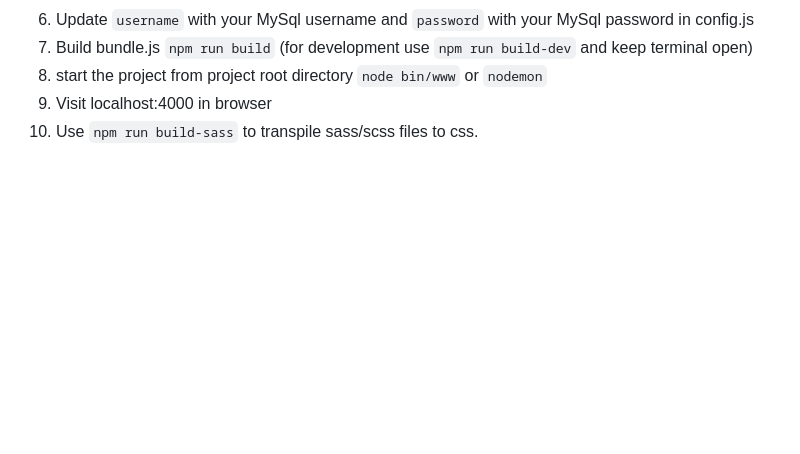
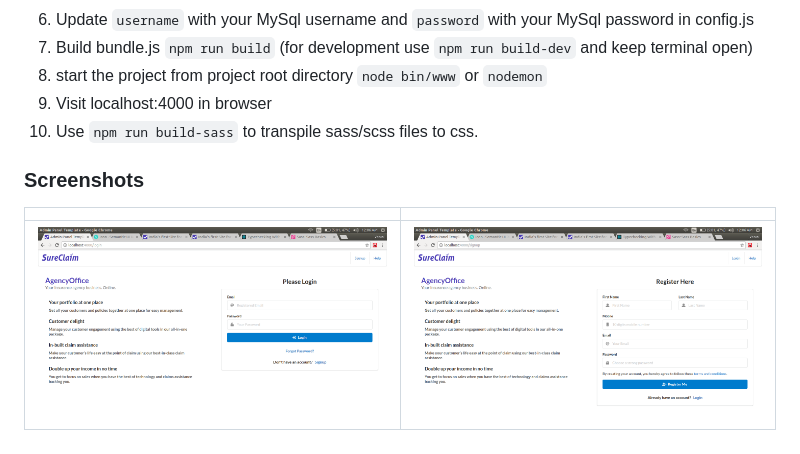
Before and after one commit to varunon9/admin-panel-template-react, a Markdown page: README.md, the part around the change. Drawn GitHub-style; pictures changed too: screenshots/login.png (added), screenshots/signup.png (added); blank space fills up the shorter version.

Commit message:
added screenshots in README

```diff
--- a/README.md
+++ b/README.md
@@ -25,3 +25,8 @@ Admin Dashboard developed in react.js and node.js.
 8. start the project from project root directory `node bin/www` or `nodemon`
 9. Visit localhost:4000 in browser
 10. Use `npm run build-sass`  to transpile sass/scss files to css.
+
+### Screenshots
+|  |  |
+| --- | --- |
+|![Login](./screenshots/login.png) | ![Signup](./screenshots/signup.png)|
```
